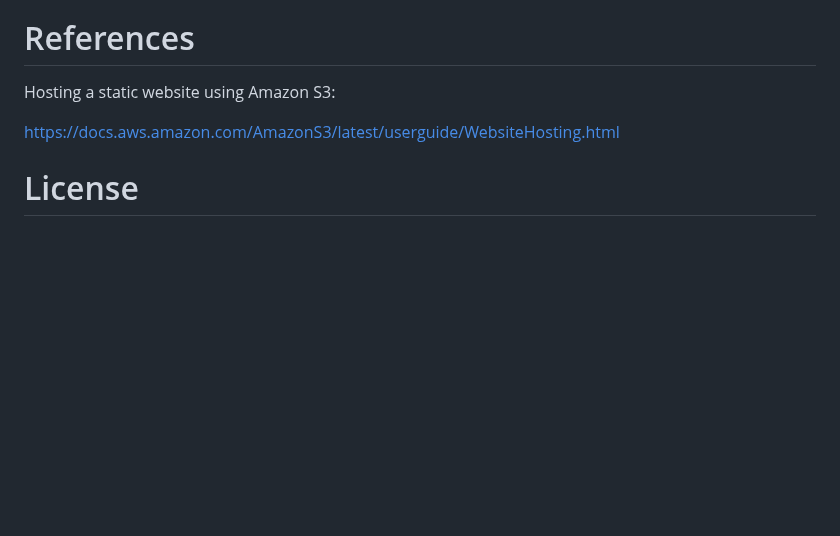
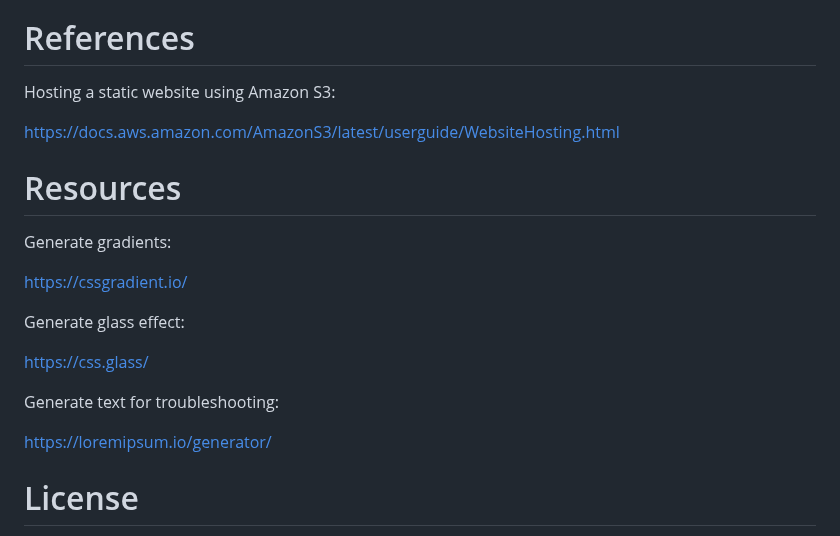
Before and after one commit to mboudreaux123/mcneese-acm-aws-static-website-tutorial, a Markdown page: README.md, the part around the change. GitHub-like rendering; blank space fills up the shorter version.

```diff
--- a/README.md
+++ b/README.md
@@ -91,6 +91,20 @@ Hosting a static website using Amazon S3:
 
 https://docs.aws.amazon.com/AmazonS3/latest/userguide/WebsiteHosting.html
 
+# Resources
+
+Generate gradients:
+
+https://cssgradient.io/
+
+Generate glass effect:
+
+https://css.glass/
+
+Generate text for troubleshooting:
+
+https://loremipsum.io/generator/
+
 # License
 
 This is free and unencumbered software released into the public domain.
```
